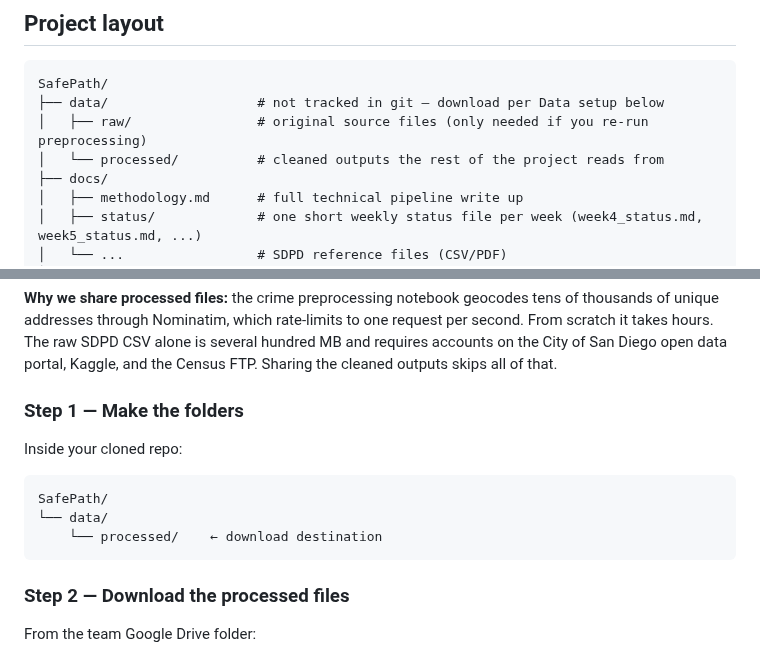
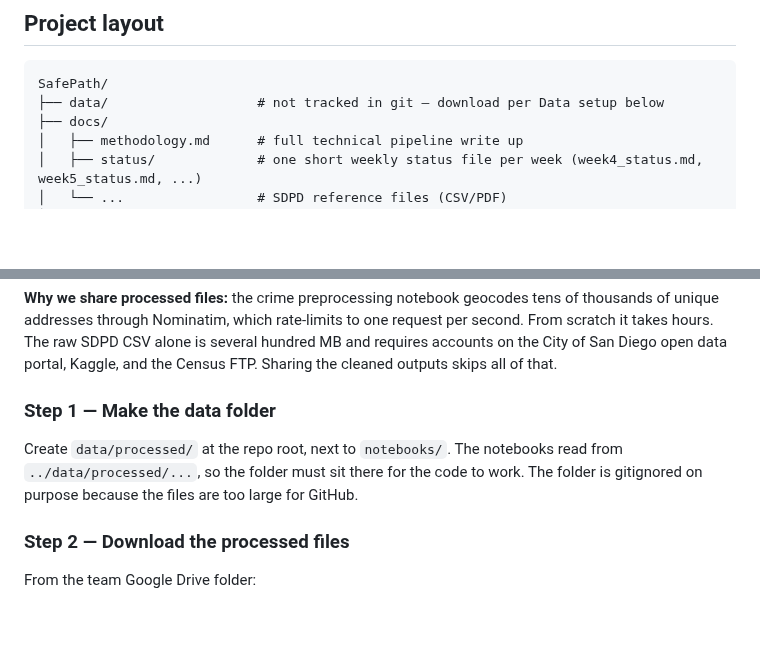
Before and after one commit to vanshika-s/SafePath, a Markdown page: README.md, 2 parts joined by grey strips. GitHub-like rendering; blank space fills up the shorter version.

````diff
--- a/README.md
+++ b/README.md
@@ -38,8 +38,6 @@ You don't need to run the preprocessing notebooks unless you want to refresh the
 ```
 SafePath/
 ├── data/                   # not tracked in git — download per Data setup below
-│   ├── raw/                # original source files (only needed if you re-run preprocessing)
-│   └── processed/          # cleaned outputs the rest of the project reads from
 ├── docs/
 │   ├── methodology.md      # full technical pipeline write up
 │   ├── status/             # one short weekly status file per week (week4_status.md, week5_status.md, ...)
@@ -69,15 +67,9 @@ The preprocessing notebooks have already been run and the results are shared in
 
 **Why we share processed files:** the crime preprocessing notebook geocodes tens of thousands of unique addresses through Nominatim, which rate-limits to one request per second. From scratch it takes hours. The raw SDPD CSV alone is several hundred MB and requires accounts on the City of San Diego open data portal, Kaggle, and the Census FTP. Sharing the cleaned outputs skips all of that.
 
-### Step 1 — Make the folders
+### Step 1 — Make the data folder
 
-Inside your cloned repo:
-
-```
-SafePath/
-└── data/
-    └── processed/    ← download destination
-```
+Create `data/processed/` at the repo root, next to `notebooks/`. The notebooks read from `../data/processed/...`, so the folder must sit there for the code to work. The folder is gitignored on purpose because the files are too large for GitHub.
 
 ### Step 2 — Download the processed files
 
````
